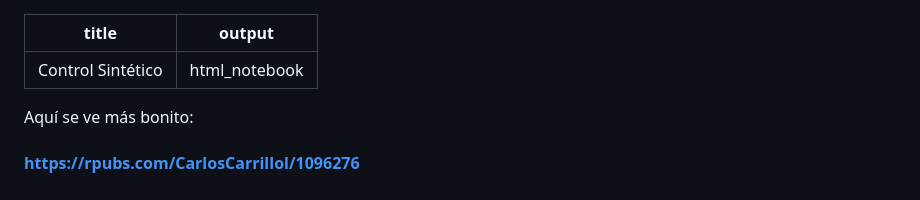
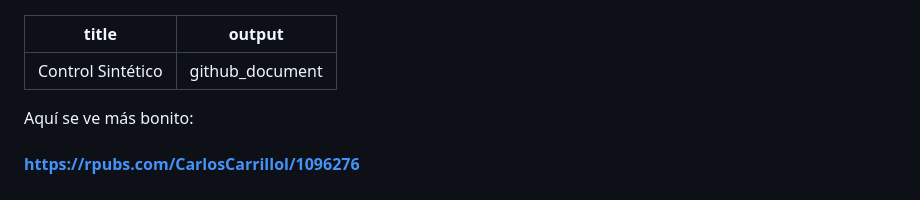
Before and after one commit to carloscarrillol/Control-Sintetico, a Markdown page: README.md, the part around the change. Rendered like a GitHub page.

```diff
--- a/README.md
+++ b/README.md
@@ -1,6 +1,6 @@
 ---
 title: "Control Sintético"
-output: html_notebook
+output: github_document
 ---
 
 Aquí se ve más bonito:
```
